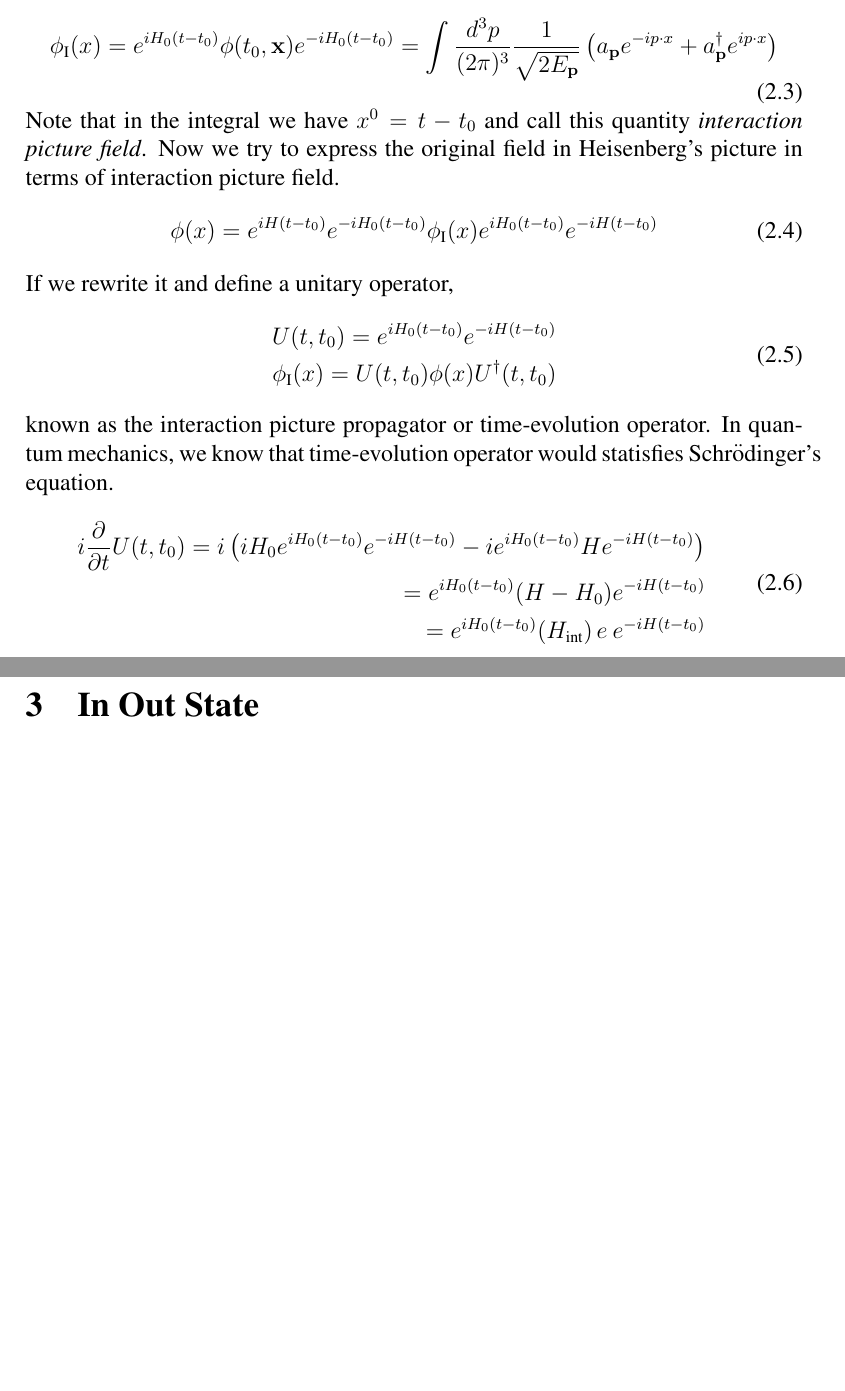
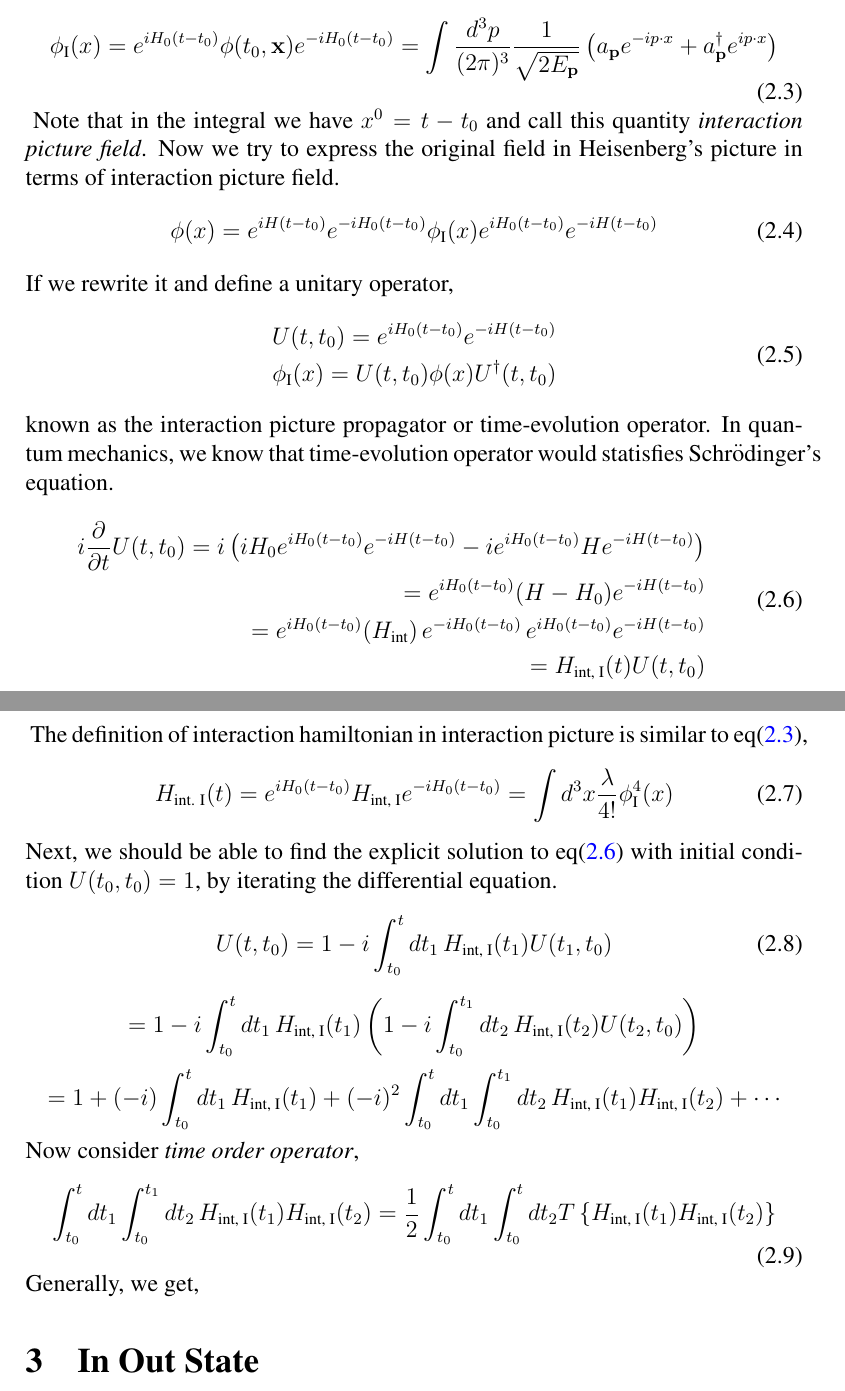
Before and after one commit to tingkaihsu/QFT2, a LaTeX document (smatrix.tex): two parts of pages 3 and 4 of 4, joined at a grey line, cut so that both start at the same text, the shorter picture padded with empty space. Compiled offline with pdfLaTeX.

Commit message:
"nodiscussion"

```diff
--- a/smatrix.tex
+++ b/smatrix.tex
@@ -111,7 +111,7 @@ where the hamiltonian is the sum of free hamiltonian part and interaction hamilt
 If we consider a special case that no interaction exist ($\lambda = 0$), we got,
 \begin{equation}
     \phi_{\text{I}}(x) = e^{iH_0(t-t_0)}\phi(t_0, \mathbf{x})e^{-iH_0(t-t_0)} = \int{\frac{d^3p}{(2\pi)^3}\frac{1}{\sqrt{2E_{\mathbf{p}}}}\left(a_{\mathbf{p}}e^{-ip\cdot x} + a^{\dagger}_{\mathbf{p}}e^{ip\cdot x}\right)}
-\end{equation}
+\end{equation}\label{2.3}
 Note that in the integral we have $x^0 = t - t_0$ and call this quantity \textit{interaction picture field}.
 Now we try to express the original field in Heisenberg's picture in terms of interaction picture field.
 \begin{equation}
@@ -130,9 +130,26 @@ In quantum mechanics, we know that time-evolution operator would statisfies Schr
     \begin{split}
         i\frac{\partial}{\partial t}U(t, t_0) = i\left(iH_0e^{iH_0(t-t_0)}e^{-iH(t-t_0)}-ie^{iH_0(t-t_0)}He^{-iH(t-t_0)}\right)\\
         =e^{iH_0(t-t_0)}(H-H_0)e^{-iH(t-t_0)}\\
-        =e^{iH_0(t-t_0)}(H_{\text{int}})\,e^{}\,e^{-iH(t-t_0)}
+        =e^{iH_0(t-t_0)}(H_{\text{int}})\,e^{-iH_0(t-t_0)}\,e^{iH_0(t-t_0)}e^{-iH(t-t_0)}\\
+        =H_{\text{int, I}}(t)U(t, t_0)
     \end{split}
+\end{equation}\label{2.6}
+The definition of interaction hamiltonian in interaction picture is similar to eq(\hyperref[2.3]{2.3}),
+\begin{equation}
+    H_{\text{int. I}}(t) = e^{iH_0(t-t_0)}H_{\text{int, I}}e^{-iH_0(t-t_0)} = \int{d^3x\frac{\lambda}{4!}\phi_{\text{I}}^{4}(x)}
 \end{equation}
+Next, we should be able to find the explicit solution to eq(\hyperref[2.6]{2.6}) with initial condition $U(t_0, t_0) = 1$, by iterating the differential equation.
+\begin{equation}
+    U(t,t_0) = 1-i\int_{t_0}^{t}{dt_1\,H_{\text{int, I}}(t_1)U(t_1, t_0)}
+\end{equation}
+\[ = 1-i\int_{t_0}^{t}{dt_1\,H_{\text{int, I}}(t_1)\left(1-i\int_{t_0}^{t_1}{dt_2\,H_{\text{int, I}}(t_2)U(t_2, t_0)}\right)} \]
+\[ = 1+(-i)\int_{t_0}^{t}{dt_1\,H_{\text{int, I}}(t_1)} + (-i)^2\int_{t_0}^{t}dt_1\int_{t_0}^{t_1}dt_2\,H_{\text{int, I}}(t_1)H_{\text{int, I}}(t_2)+\cdots\]
+Now consider \textit{time order operator},
+\begin{equation}
+    \int_{t_0}^{t}dt_1\int_{t_0}^{t_1}dt_2{\,H_{\text{int, I}}(t_1)H_{\text{int, I}}(t_2)} = \frac{1}{2}\int_{t_0}^{t}dt_1\int_{t_0}^{t}dt_2{T\left\{H_{\text{int, I}}(t_1)H_{{\text{int, I}}}(t_2)\right\}}
+\end{equation}
+Generally, we get,
+
 
 \section{In Out State}
 To study S-matrix, that is, the scattering process in quantum field theory, one must know what is "In" and "Out" state.
```
Also changed, not shown: smatrix.pdf, 4 other files.
